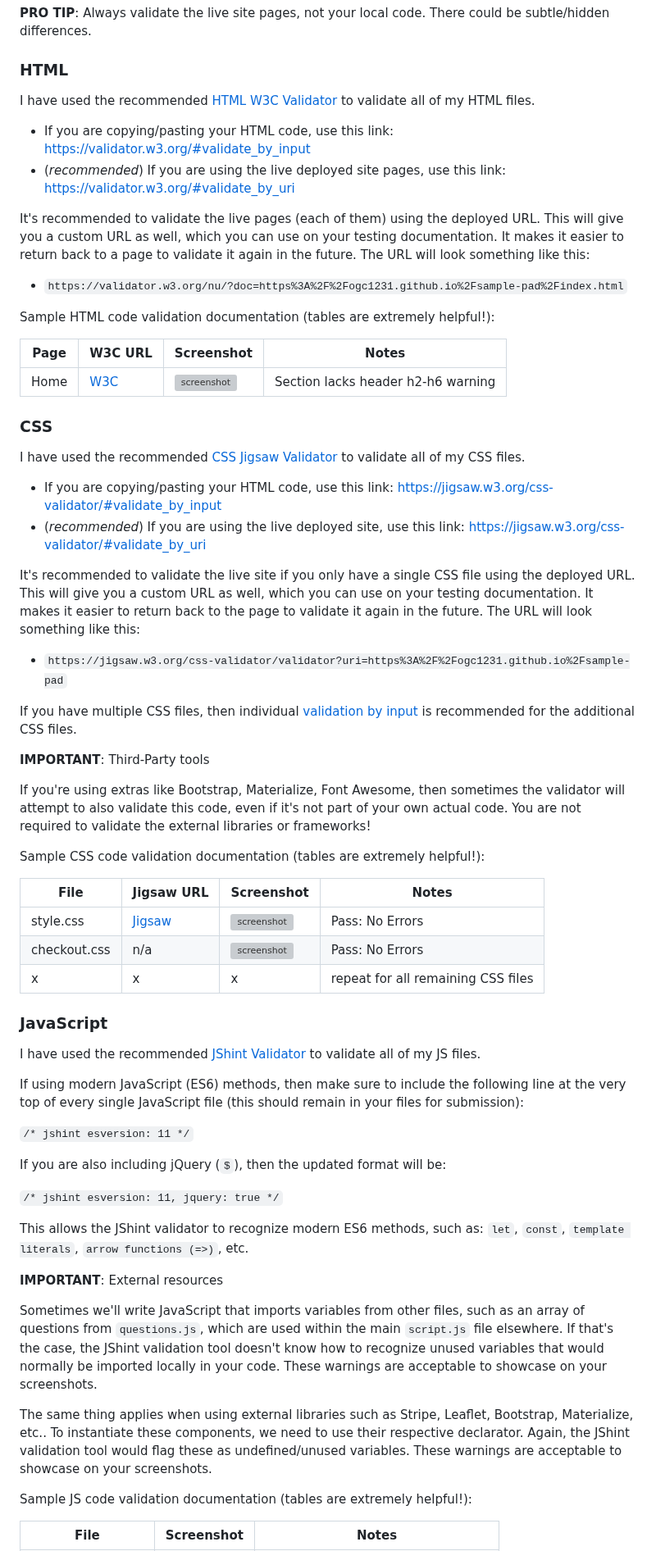
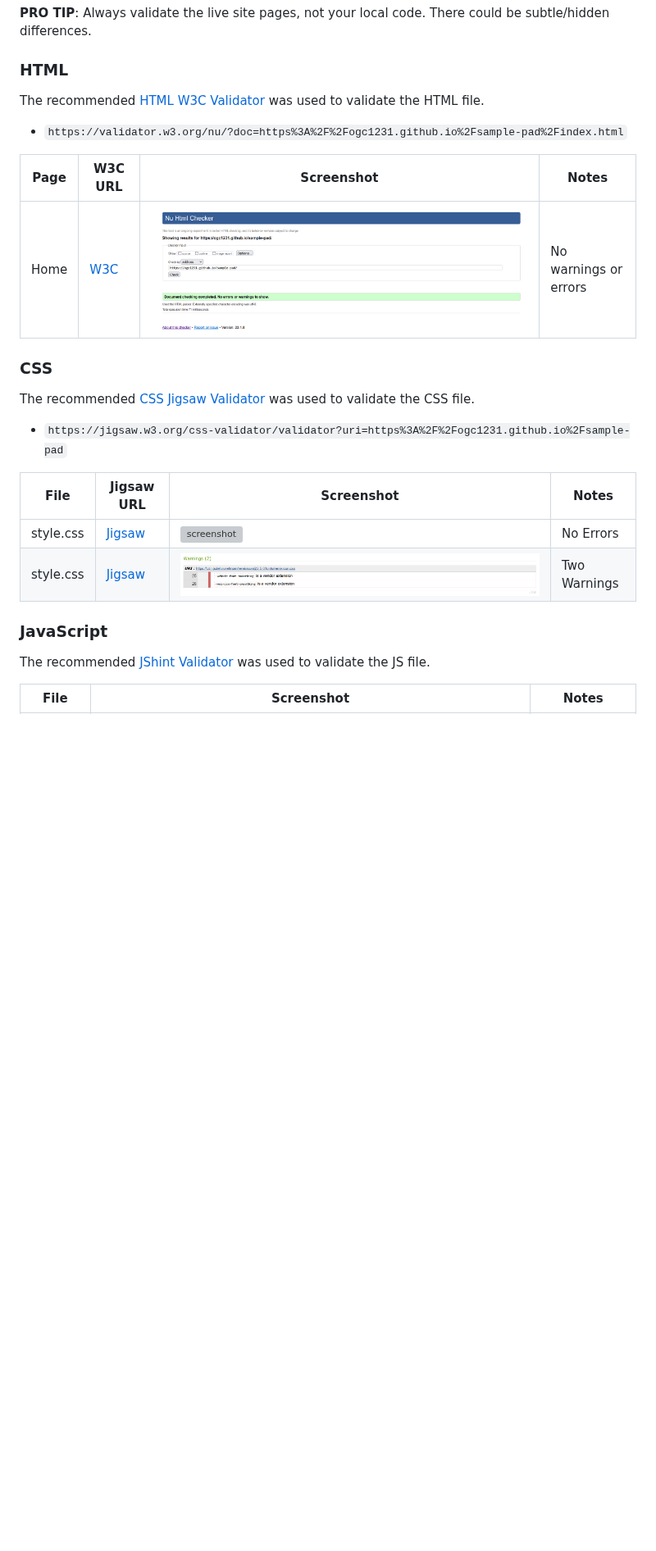
Before and after one commit to ogc1231/sample-pad, a Markdown page: TESTING.md, the part around one of its changes. Shown at 82% size. GitHub-like rendering; blank space fills up the shorter version; grey boxes are pictures that could not be loaded.

Commit message:
Link html, css and js validation screenshots

```diff
--- a/TESTING.md
+++ b/TESTING.md
@@ -15,85 +15,29 @@ You are not required to validate external libraries/frameworks, such as imported
 
 ### HTML
 
-I have used the recommended [HTML W3C Validator](https://validator.w3.org) to validate all of my HTML files.
-
-- If you are copying/pasting your HTML code, use this link: https://validator.w3.org/#validate_by_input
-- (*recommended*) If you are using the live deployed site pages, use this link: https://validator.w3.org/#validate_by_uri
-
-It's recommended to validate the live pages (each of them) using the deployed URL.
-This will give you a custom URL as well, which you can use on your testing documentation.
-It makes it easier to return back to a page to validate it again in the future.
-The URL will look something like this:
+The recommended [HTML W3C Validator](https://validator.w3.org) was used to validate the HTML file.
 
 - `https://validator.w3.org/nu/?doc=https%3A%2F%2Fogc1231.github.io%2Fsample-pad%2Findex.html`
 
-Sample HTML code validation documentation (tables are extremely helpful!):
-
 | Page | W3C URL | Screenshot | Notes |
 | --- | --- | --- | --- |
-| Home | [W3C](https://validator.w3.org/nu/?doc=https%3A%2F%2Fogc1231.github.io%2Fsample-pad%2Findex.html) | ![screenshot](documentation/html-validation-home.png) | Section lacks header h2-h6 warning |
+| Home | [W3C](https://validator.w3.org/nu/?doc=https%3A%2F%2Fogc1231.github.io%2Fsample-pad%2Findex.html) | ![screenshot](https://github.com/ogc1231/sample-pad/blob/main/documentation/testing/html-validation.png) | No warnings or errors |
 
 ### CSS
 
-I have used the recommended [CSS Jigsaw Validator](https://jigsaw.w3.org/css-validator) to validate all of my CSS files.
-
-- If you are copying/pasting your HTML code, use this link: https://jigsaw.w3.org/css-validator/#validate_by_input
-- (*recommended*) If you are using the live deployed site, use this link: https://jigsaw.w3.org/css-validator/#validate_by_uri
-
-It's recommended to validate the live site if you only have a single CSS file using the deployed URL.
-This will give you a custom URL as well, which you can use on your testing documentation.
-It makes it easier to return back to the page to validate it again in the future.
-The URL will look something like this:
+The recommended [CSS Jigsaw Validator](https://jigsaw.w3.org/css-validator) was used to validate the CSS file.
 
 - `https://jigsaw.w3.org/css-validator/validator?uri=https%3A%2F%2Fogc1231.github.io%2Fsample-pad`
 
-If you have multiple CSS files, then individual [validation by input](https://jigsaw.w3.org/css-validator/#validate_by_input)
-is recommended for the additional CSS files.
-
-**IMPORTANT**: Third-Party tools
-
-If you're using extras like Bootstrap, Materialize, Font Awesome, then sometimes the validator
-will attempt to also validate this code, even if it's not part of your own actual code.
-You are not required to validate the external libraries or frameworks!
-
-Sample CSS code validation documentation (tables are extremely helpful!):
-
 | File | Jigsaw URL | Screenshot | Notes |
 | --- | --- | --- | --- |
-| style.css | [Jigsaw](https://jigsaw.w3.org/css-validator/validator?uri=https%3A%2F%2Fogc1231.github.io%2Fsample-pad) | ![screenshot](documentation/css-validation-style.png) | Pass: No Errors |
-| checkout.css | n/a | ![screenshot](documentation/css-validation-checkout.png) | Pass: No Errors |
-| x | x | x | repeat for all remaining CSS files |
+| style.css | [Jigsaw](https://jigsaw.w3.org/css-validator/validator?uri=https%3A%2F%2Fogc1231.github.io%2Fsample-pad) | ![screenshot](https://github.com/ogc1231/sample-pad/blob/main/documentation/testing/css-validation.png) | No Errors |
+| style.css | [Jigsaw](https://jigsaw.w3.org/css-validator/validator?uri=https%3A%2F%2Fogc1231.github.io%2Fsample-pad) | ![screenshot](https://github.com/ogc1231/sample-pad/blob/main/documentation/testing/css-warnings.png) | Two Warnings |
+
 
 ### JavaScript
 
-I have used the recommended [JShint Validator](https://jshint.com) to validate all of my JS files.
-
-If using modern JavaScript (ES6) methods, then make sure to include the following
-line at the very top of every single JavaScript file (this should remain in your files for submission):
-
-`/* jshint esversion: 11 */`
-
-If you are also including jQuery (`$`), then the updated format will be:
-
-`/* jshint esversion: 11, jquery: true */`
-
-This allows the JShint validator to recognize modern ES6 methods, such as:
-`let`, `const`, `template literals`, `arrow functions (=>)`, etc.
-
-**IMPORTANT**: External resources
-
-Sometimes we'll write JavaScript that imports variables from other files, such as an array of questions
-from `questions.js`, which are used within the main `script.js` file elsewhere.
-If that's the case, the JShint validation tool doesn't know how to recognize unused variables
-that would normally be imported locally in your code.
-These warnings are acceptable to showcase on your screenshots.
-
-The same thing applies when using external libraries such as Stripe, Leaflet, Bootstrap, Materialize, etc..
-To instantiate these components, we need to use their respective declarator.
-Again, the JShint validation tool would flag these as undefined/unused variables.
-These warnings are acceptable to showcase on your screenshots.
-
-Sample JS code validation documentation (tables are extremely helpful!):
+The recommended [JShint Validator](https://jshint.com) was used to validate the JS file.
 
 | File | Screenshot | Notes |
 | --- | --- | --- |
```
Also changed, not shown: other parts of TESTING.md (+2 -5 lines).
